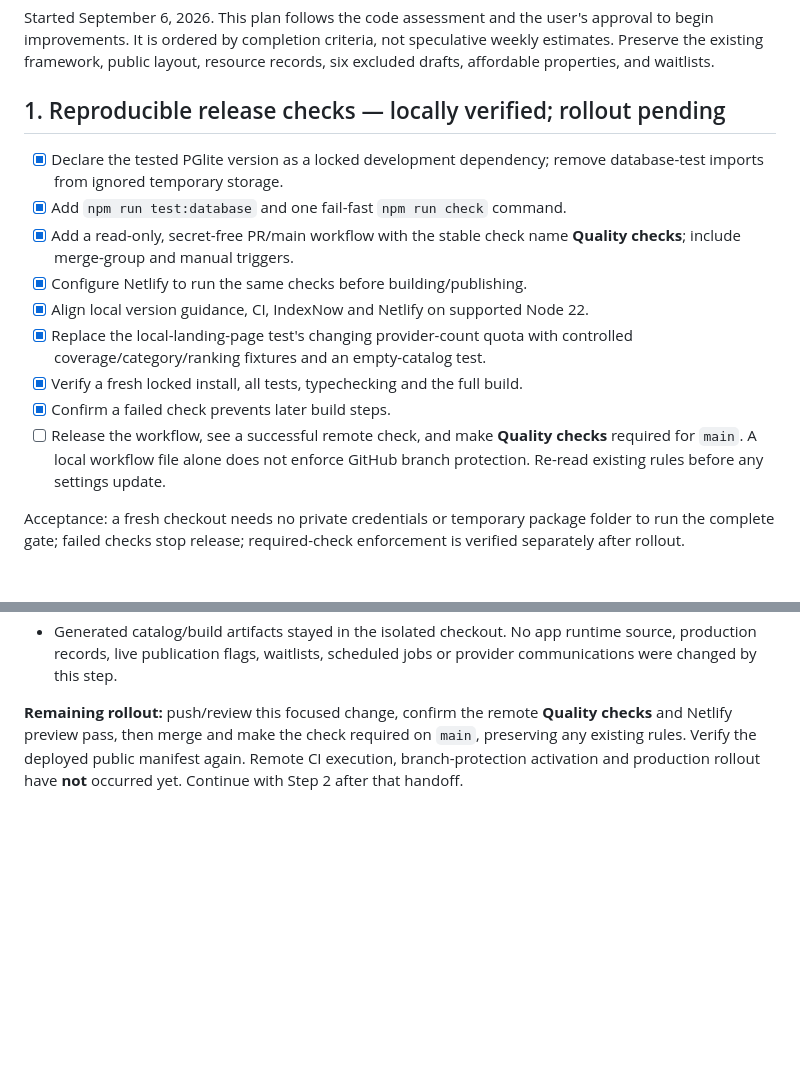
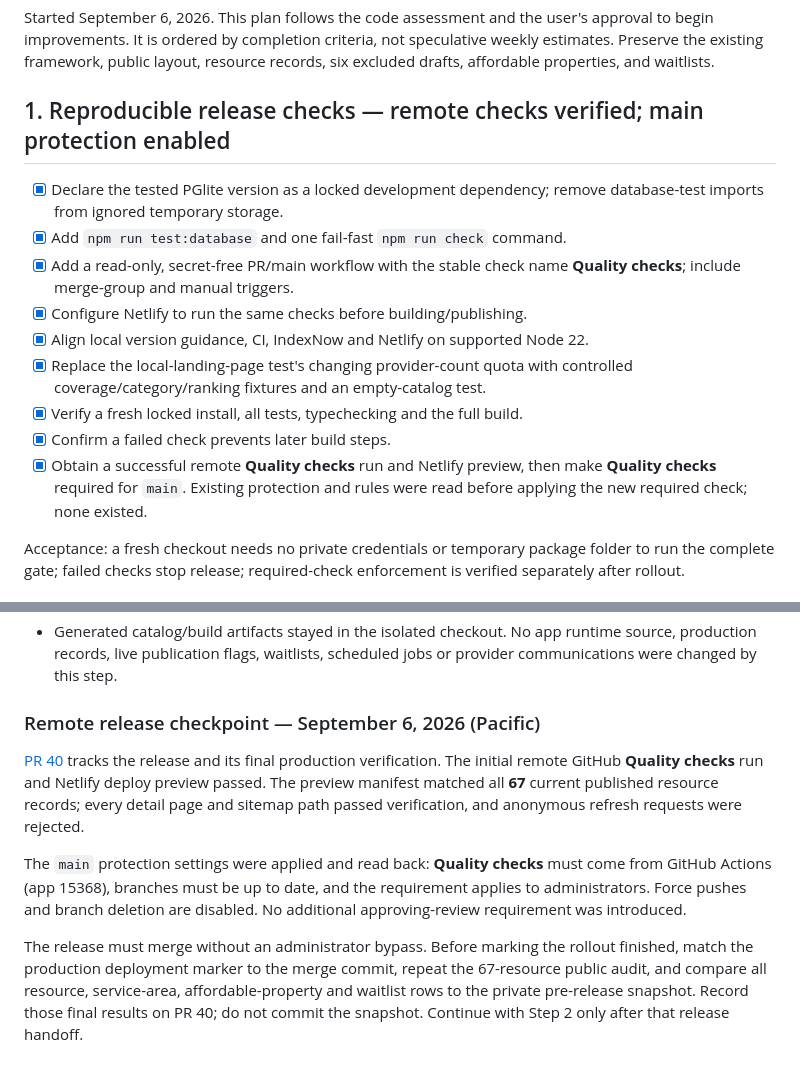
Before and after one commit to hugosmoreira/HousingNavigator, a Markdown page: docs/IMPROVEMENT_PLAN.md, 2 parts joined by grey strips. Rendered like a GitHub page; blank space fills up the shorter version.

Commit message:
Record verified CI and required main check configuration

```diff
--- a/docs/IMPROVEMENT_PLAN.md
+++ b/docs/IMPROVEMENT_PLAN.md
@@ -5,7 +5,7 @@ approval to begin improvements. It is ordered by completion criteria, not
 speculative weekly estimates. Preserve the existing framework, public layout,
 resource records, six excluded drafts, affordable properties, and waitlists.
 
-## 1. Reproducible release checks — locally verified; rollout pending
+## 1. Reproducible release checks — remote checks verified; main protection enabled
 
 - [x] Declare the tested PGlite version as a locked development dependency;
   remove database-test imports from ignored temporary storage.
@@ -18,9 +18,9 @@ resource records, six excluded drafts, affordable properties, and waitlists.
   controlled coverage/category/ranking fixtures and an empty-catalog test.
 - [x] Verify a fresh locked install, all tests, typechecking and the full build.
 - [x] Confirm a failed check prevents later build steps.
-- [ ] Release the workflow, see a successful remote check, and make **Quality
-  checks** required for `main`. A local workflow file alone does not enforce
-  GitHub branch protection. Re-read existing rules before any settings update.
+- [x] Obtain a successful remote **Quality checks** run and Netlify preview,
+  then make **Quality checks** required for `main`. Existing protection and
+  rules were read before applying the new required check; none existed.
 
 Acceptance: a fresh checkout needs no private credentials or temporary package
 folder to run the complete gate; failed checks stop release; required-check
@@ -135,8 +135,22 @@ Verified on Node **22.20.0** in a separate fresh temporary checkout:
   runtime source, production records, live publication flags, waitlists,
   scheduled jobs or provider communications were changed by this step.
 
-**Remaining rollout:** push/review this focused change, confirm the remote
-**Quality checks** and Netlify preview pass, then merge and make the check
-required on `main`, preserving any existing rules. Verify the deployed public
-manifest again. Remote CI execution, branch-protection activation and production
-rollout have **not** occurred yet. Continue with Step 2 after that handoff.
+### Remote release checkpoint — September 6, 2026 (Pacific)
+
+[PR 40](https://github.com/hugosmoreira/HousingNavigator/pull/40) tracks the
+release and its final production verification. The initial remote GitHub
+**Quality checks** run and Netlify deploy preview passed. The preview manifest
+matched all **67** current published resource records; every detail page and
+sitemap path passed verification, and anonymous refresh requests were rejected.
+
+The `main` protection settings were applied and read back: **Quality checks**
+must come from GitHub Actions (app 15368), branches must be up to date, and the
+requirement applies to administrators. Force pushes and branch deletion are
+disabled. No additional approving-review requirement was introduced.
+
+The release must merge without an administrator bypass. Before marking the
+rollout finished, match the production deployment marker to the merge commit,
+repeat the 67-resource public audit, and compare all resource, service-area,
+affordable-property and waitlist rows to the private pre-release snapshot.
+Record those final results on PR 40; do not commit the snapshot. Continue with
+Step 2 only after that release handoff.
```
